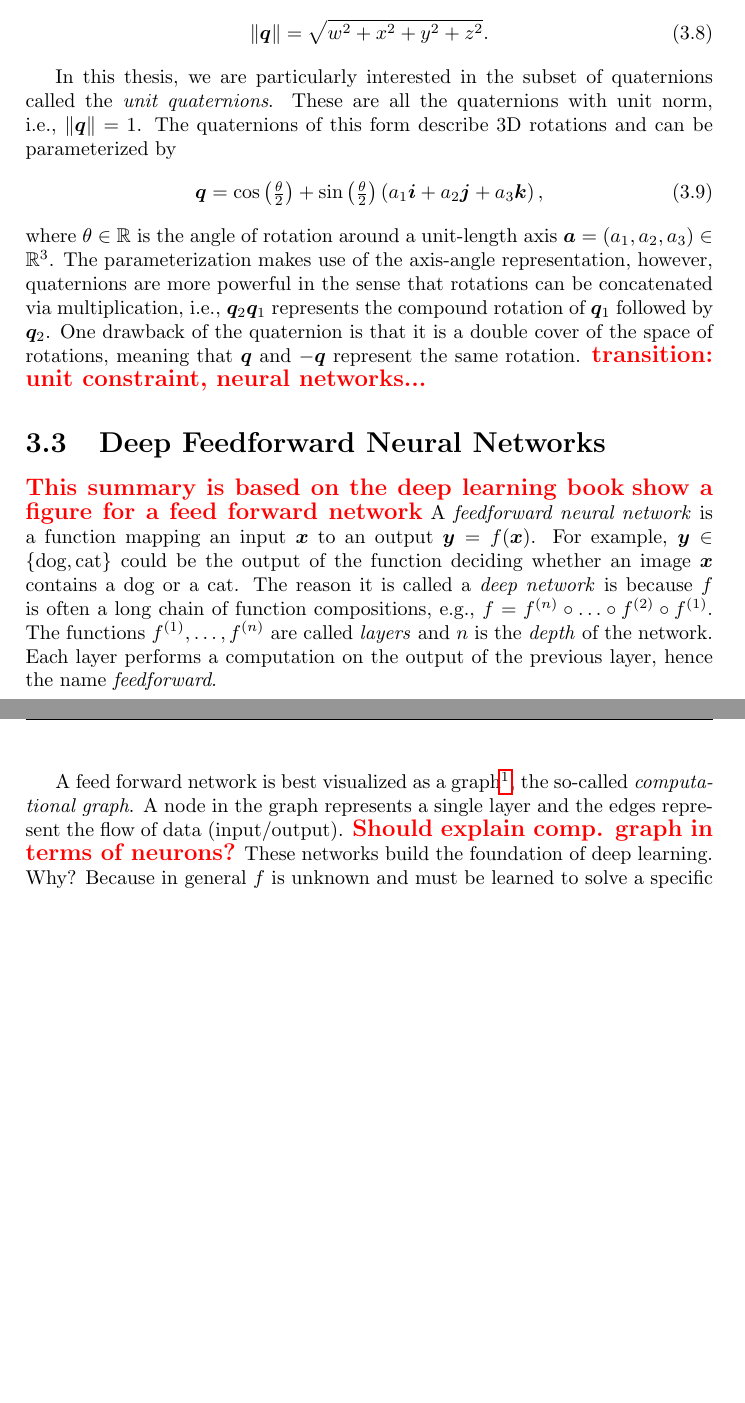
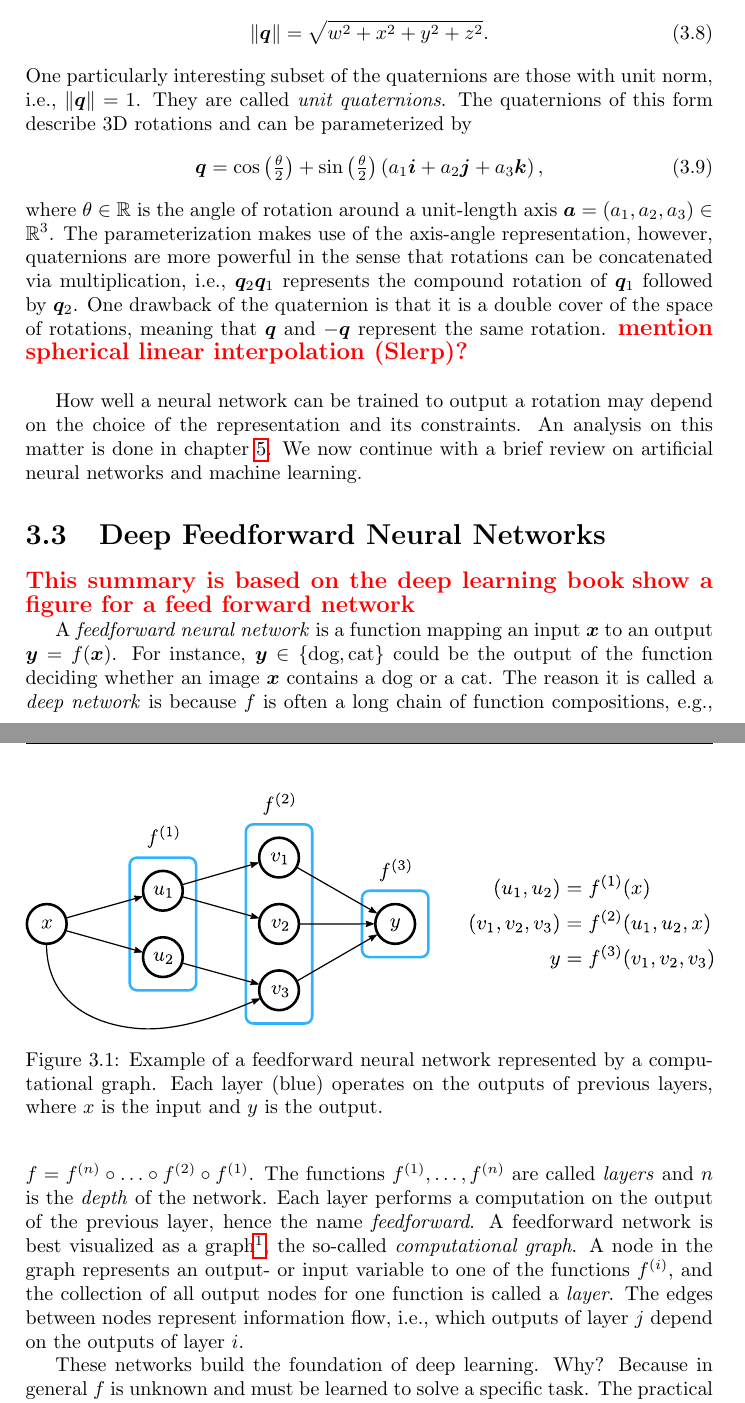
Before and after one commit to awaelchli/master-thesis, a LaTeX thesis (Document/main.tex, which reads Document/Chapters/Foundations.tex): two parts of pages 21 and 22 of 53, joined at a grey line, cut so that both start at the same text, the shorter picture padded with empty space. Compiled offline with pdfLaTeX.

Commit message:
figures updated with latex

```diff
--- a/Document/Chapters/Foundations.tex
+++ b/Document/Chapters/Foundations.tex
@@ -215,8 +215,9 @@
 		\begin{equation}
 			\lVert \vectr{q} \rVert = \sqrt{w^2 + x^2 + y^2 + z^2}.
 		\end{equation}
-
-		In this thesis, we are particularly interested in the subset of quaternions called the \emph{unit quaternions}. These are all the quaternions with unit norm, i.e., $\lVert \vectr{q} \rVert = 1$.
+		One particularly interesting subset of the quaternions are those with unit norm, i.e., $\lVert \vectr{q} \rVert = 1$.
+		They are called \emph{unit quaternions}.
+%		In this thesis, we are particularly interested in the subset of quaternions called the \emph{unit quaternions}. These are all the quaternions with unit norm, i.e., $\lVert \vectr{q} \rVert = 1$.
 		The quaternions of this form describe 3D rotations and can be parameterized by
 		\begin{equation}
 			\vectr{q} =
@@ -226,21 +227,35 @@
 		where $\theta \in \R$ is the angle of rotation around a unit-length axis $\vectr{a} = (a_1, a_2, a_3) \in \R^3$.
 		The parameterization makes use of the axis-angle representation, however, quaternions are more powerful in the sense that rotations can be concatenated via multiplication, i.e., $\vectr{q}_2 \vectr{q}_1$ represents the compound rotation of $\vectr{q}_1$ followed by $\vectr{q}_2$.
 		One drawback of the quaternion is that it is a double cover of the space of rotations, meaning that $\vectr{q}$ and $-\vectr{q}$ represent the same rotation.
-		\todo{transition: unit constraint, neural networks...}
+		\todo{mention spherical linear interpolation (Slerp)?}
+		\\
+
+		How well a neural network can be trained to output a rotation may depend on the choice of the representation and its constraints.
+		An analysis on this matter is done in chapter~\ref{chp:experiments-and-results}.
+		We now continue with a brief review on artificial neural networks and machine learning.
 
 	\section{Deep Feedforward Neural Networks}
 		\todo{This summary is based on the deep learning book}
 		\todo{show a figure for a feed forward network}
+
 		A \emph{feedforward neural network} is a function mapping an input $\vectr{x}$ to an output $\vectr{y} = f(\vectr{x})$.
-		For example, $\vectr{y} \in \{\text{dog}, \text{cat} \}$ could be the output of the function deciding whether an image $\vectr{x}$ contains a dog or a cat.
+		For instance, $\vectr{y} \in \{\text{dog}, \text{cat} \}$ could be the output of the function deciding whether an image $\vectr{x}$ contains a dog or a cat.
 		The reason it is called a \emph{deep network} is because $f$ is often a long chain of function compositions, e.g.,
 		$f = f^{(n)} \circ  \ldots  \circ f^{(2)} \circ f^{(1)}$.
 		The functions $f^{(1)}, \dots, f^{(n)}$ are called \emph{layers} and $n$ is the \emph{depth} of the network.
 		Each layer performs a computation on the output of the previous layer, hence the name \emph{feedforward}.
+		\begin{figure}[t]
+			\centering
+			\includegraphics[width=\linewidth]{Foundations/feed-forward-neural-network-example}
+			\caption[Example of a feedforward neural network]
+					{Example of a feedforward neural network represented by a computational graph.
+					 Each layer (blue) operates on the outputs of previous layers, where $x$ is the input and $y$ is the output.
+					 \label{fig:example_feed_forward_network}}
+		\end{figure}
+		A feedforward network is best visualized as a graph\footnote{More precisely it is a DAG (directed acyclic graph). It does not allow loops.}, the so-called \emph{computational graph}.
+		A node in the graph represents an output- or input variable to one of the functions $f^{(i)}$, and the collection of all output nodes for one function is called a \emph{layer}.
+		The edges between nodes represent information flow, i.e., which outputs of layer $j$ depend on the outputs of layer $i$.
 
-		A feed forward network is best visualized as a graph\footnote{More precisely it is a DAG (directed acyclic graph). It does not allow loops.}, the so-called \emph{computational graph}.
-		A node in the graph represents a single layer and the edges represent the flow of data (input/output).
-		\todo{Should explain comp. graph in terms of neurons?}
 		These networks build the foundation of deep learning.
 		Why?
 		Because in general $f$ is unknown and must be learned to solve a specific task.
```
Also changed, not shown: Document/Chapters/Visual-Odometry.tex (+2 -0 lines), Figures/Foundations/feed-forward-neural-network-example.pdf (added), Figures/Foundations/feed-forward-neural-network-example.svg (added), Figures/Introduction/Problem Overview/overview.pdf, Figures/Introduction/Problem Overview/overview.svg.
